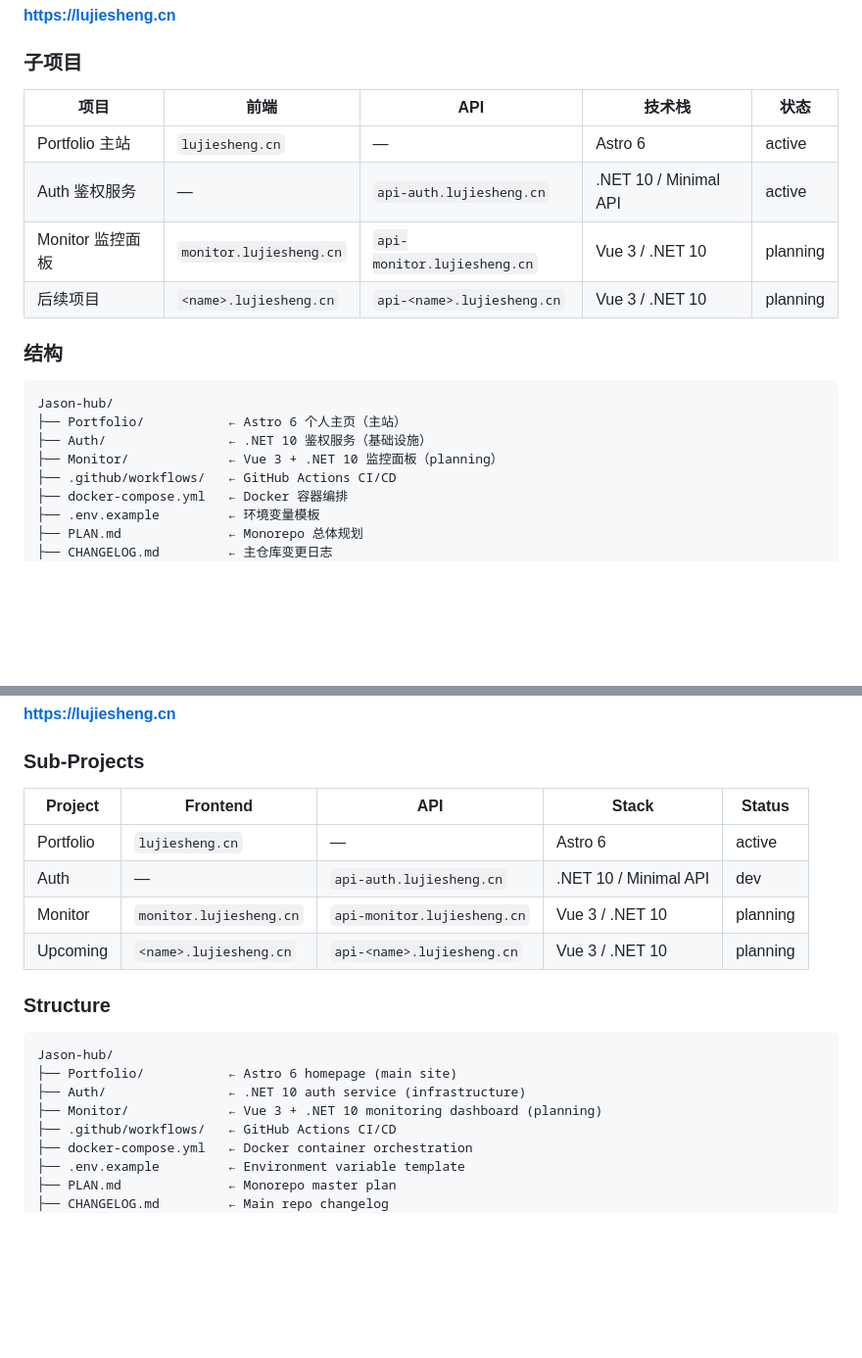
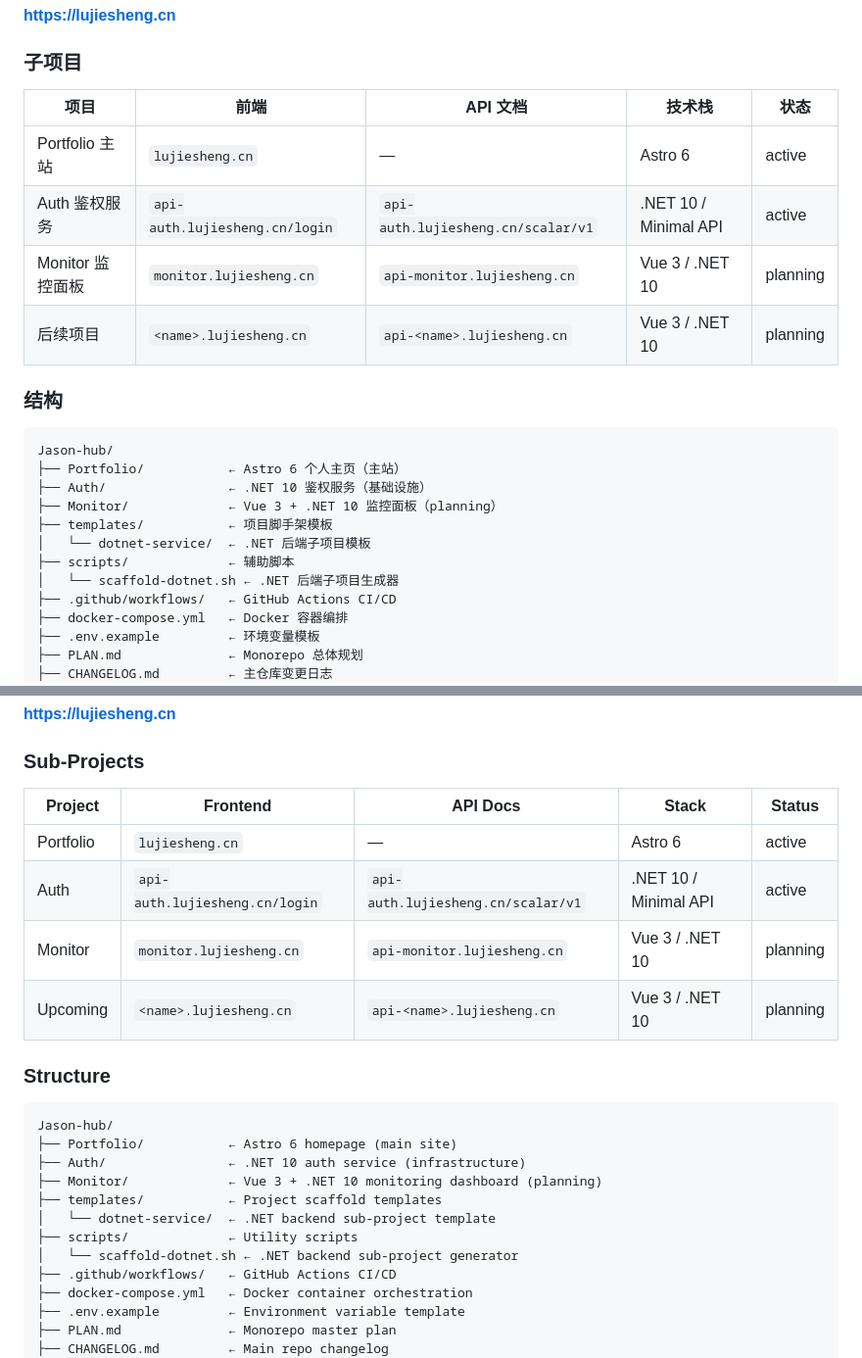
Before and after one commit to Lenceas/Jason-hub, a Markdown page: README.md, 2 parts joined by grey strips. Shown at 98% size. GitHub-like rendering; blank space fills up the shorter version.

Commit message:
docs: 根文档更新 — CLAUDE/README/DEPLOY 同步 Auth v0.5.0 + 用户认证模块 + 项目结构变更

```diff
--- a/README.md
+++ b/README.md
@@ -16,10 +16,10 @@
 
 ### 子项目
 
-| 项目 | 前端 | API | 技术栈 | 状态 |
-|------|------|----|--------|------|
+| 项目 | 前端 | API 文档 | 技术栈 | 状态 |
+|------|------|---------|--------|------|
 | Portfolio 主站 | `lujiesheng.cn` | — | Astro 6 | active |
-| Auth 鉴权服务 | — | `api-auth.lujiesheng.cn` | .NET 10 / Minimal API | active |
+| Auth 鉴权服务 | `api-auth.lujiesheng.cn/login` | `api-auth.lujiesheng.cn/scalar/v1` | .NET 10 / Minimal API | active |
 | Monitor 监控面板 | `monitor.lujiesheng.cn` | `api-monitor.lujiesheng.cn` | Vue 3 / .NET 10 | planning |
 | 后续项目 | `<name>.lujiesheng.cn` | `api-<name>.lujiesheng.cn` | Vue 3 / .NET 10 | planning |
 
@@ -30,6 +30,10 @@ Jason-hub/
 ├── Portfolio/           ← Astro 6 个人主页（主站）
 ├── Auth/                ← .NET 10 鉴权服务（基础设施）
 ├── Monitor/             ← Vue 3 + .NET 10 监控面板（planning）
+├── templates/           ← 项目脚手架模板
+│   └── dotnet-service/  ← .NET 后端子项目模板
+├── scripts/             ← 辅助脚本
+│   └── scaffold-dotnet.sh ← .NET 后端子项目生成器
 ├── .github/workflows/   ← GitHub Actions CI/CD
 ├── docker-compose.yml   ← Docker 容器编排
 ├── .env.example         ← 环境变量模板
@@ -78,10 +82,10 @@ A personal project aggregation site built with [Astro 6](./Portfolio). The main
 
 ### Sub-Projects
 
-| Project | Frontend | API | Stack | Status |
-|---------|----------|-----|-------|--------|
+| Project | Frontend | API Docs | Stack | Status |
+|---------|----------|----------|-------|--------|
 | Portfolio | `lujiesheng.cn` | — | Astro 6 | active |
-| Auth | — | `api-auth.lujiesheng.cn` | .NET 10 / Minimal API | dev |
+| Auth | `api-auth.lujiesheng.cn/login` | `api-auth.lujiesheng.cn/scalar/v1` | .NET 10 / Minimal API | active |
 | Monitor | `monitor.lujiesheng.cn` | `api-monitor.lujiesheng.cn` | Vue 3 / .NET 10 | planning |
 | Upcoming | `<name>.lujiesheng.cn` | `api-<name>.lujiesheng.cn` | Vue 3 / .NET 10 | planning |
 
@@ -92,6 +96,10 @@ Jason-hub/
 ├── Portfolio/           ← Astro 6 homepage (main site)
 ├── Auth/                ← .NET 10 auth service (infrastructure)
 ├── Monitor/             ← Vue 3 + .NET 10 monitoring dashboard (planning)
+├── templates/           ← Project scaffold templates
+│   └── dotnet-service/  ← .NET backend sub-project template
+├── scripts/             ← Utility scripts
+│   └── scaffold-dotnet.sh ← .NET backend sub-project generator
 ├── .github/workflows/   ← GitHub Actions CI/CD
 ├── docker-compose.yml   ← Docker container orchestration
 ├── .env.example         ← Environment variable template
```
Also changed, not shown: CLAUDE.md (+20 -18 lines), DEPLOY.md (+8 -0 lines).
